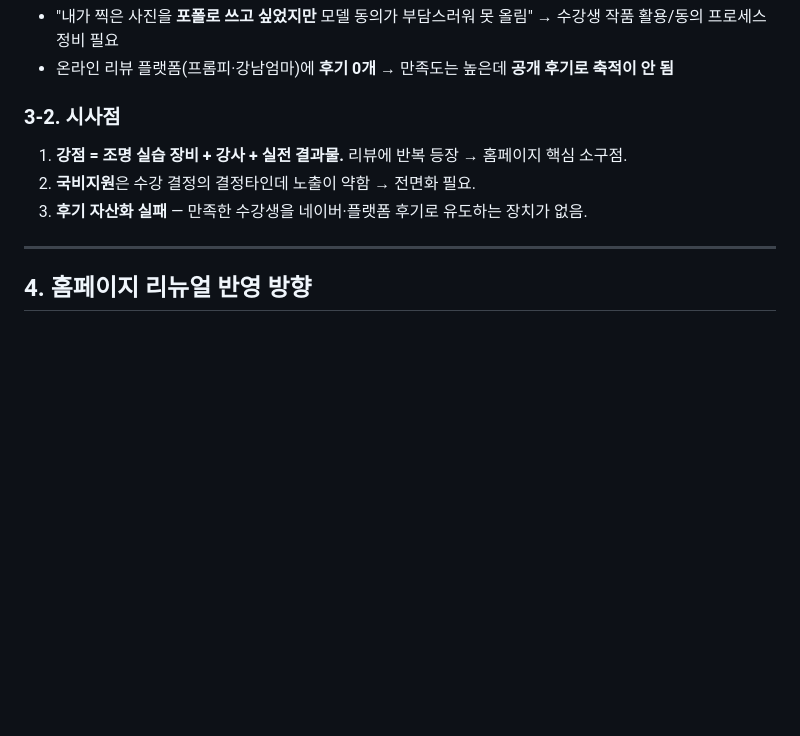
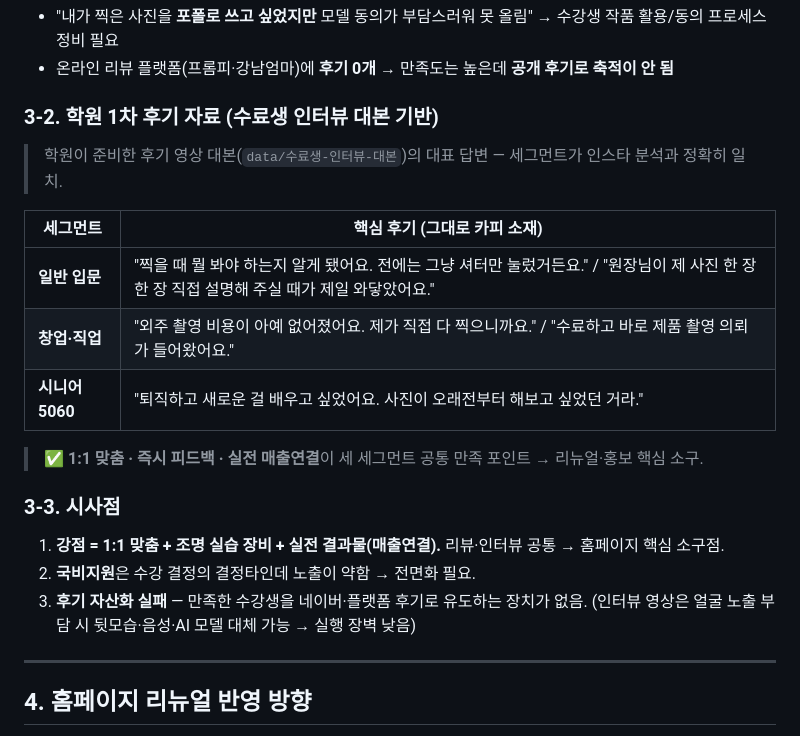
Before and after one commit to vipermo15-dotcom/timearchive, a Markdown page: docs/10_인스타분석_원장님보고서.md, the part around the change. GitHub-like rendering; blank space fills up the shorter version.

```diff
--- a/docs/10_인스타분석_원장님보고서.md
+++ b/docs/10_인스타분석_원장님보고서.md
@@ -71,11 +71,23 @@
 - "내가 찍은 사진을 **포폴로 쓰고 싶었지만** 모델 동의가 부담스러워 못 올림" → 수강생 작품 활용/동의 프로세스 정비 필요
 - 온라인 리뷰 플랫폼(프롬피·강남엄마)에 **후기 0개** → 만족도는 높은데 **공개 후기로 축적이 안 됨**
 
-### 3-2. 시사점
+### 3-2. 학원 1차 후기 자료 (수료생 인터뷰 대본 기반)
 
-1. **강점 = 조명 실습 장비 + 강사 + 실전 결과물.** 리뷰에 반복 등장 → 홈페이지 핵심 소구점.
+> 학원이 준비한 후기 영상 대본(`data/수료생-인터뷰-대본`)의 대표 답변 — 세그먼트가 인스타 분석과 정확히 일치.
+
+| 세그먼트 | 핵심 후기 (그대로 카피 소재) |
+|---|---|
+| **일반 입문** | "찍을 때 뭘 봐야 하는지 알게 됐어요. 전에는 그냥 셔터만 눌렀거든요." / "원장님이 제 사진 한 장 한 장 직접 설명해 주실 때가 제일 와닿았어요." |
+| **창업·직업** | "외주 촬영 비용이 아예 없어졌어요. 제가 직접 다 찍으니까요." / "수료하고 바로 제품 촬영 의뢰가 들어왔어요." |
+| **시니어 5060** | "퇴직하고 새로운 걸 배우고 싶었어요. 사진이 오래전부터 해보고 싶었던 거라." |
+
+> ✅ **1:1 맞춤 · 즉시 피드백 · 실전 매출연결**이 세 세그먼트 공통 만족 포인트 → 리뉴얼·홍보 핵심 소구.
+
+### 3-3. 시사점
+
+1. **강점 = 1:1 맞춤 + 조명 실습 장비 + 실전 결과물(매출연결).** 리뷰·인터뷰 공통 → 홈페이지 핵심 소구점.
 2. **국비지원**은 수강 결정의 결정타인데 노출이 약함 → 전면화 필요.
-3. **후기 자산화 실패** — 만족한 수강생을 네이버·플랫폼 후기로 유도하는 장치가 없음.
+3. **후기 자산화 실패** — 만족한 수강생을 네이버·플랫폼 후기로 유도하는 장치가 없음. (인터뷰 영상은 얼굴 노출 부담 시 뒷모습·음성·AI 모델 대체 가능 → 실행 장벽 낮음)
 
 ---
 
```
Also changed, not shown: docs/11_시안_반영_스펙.md (+8 -3 lines).
